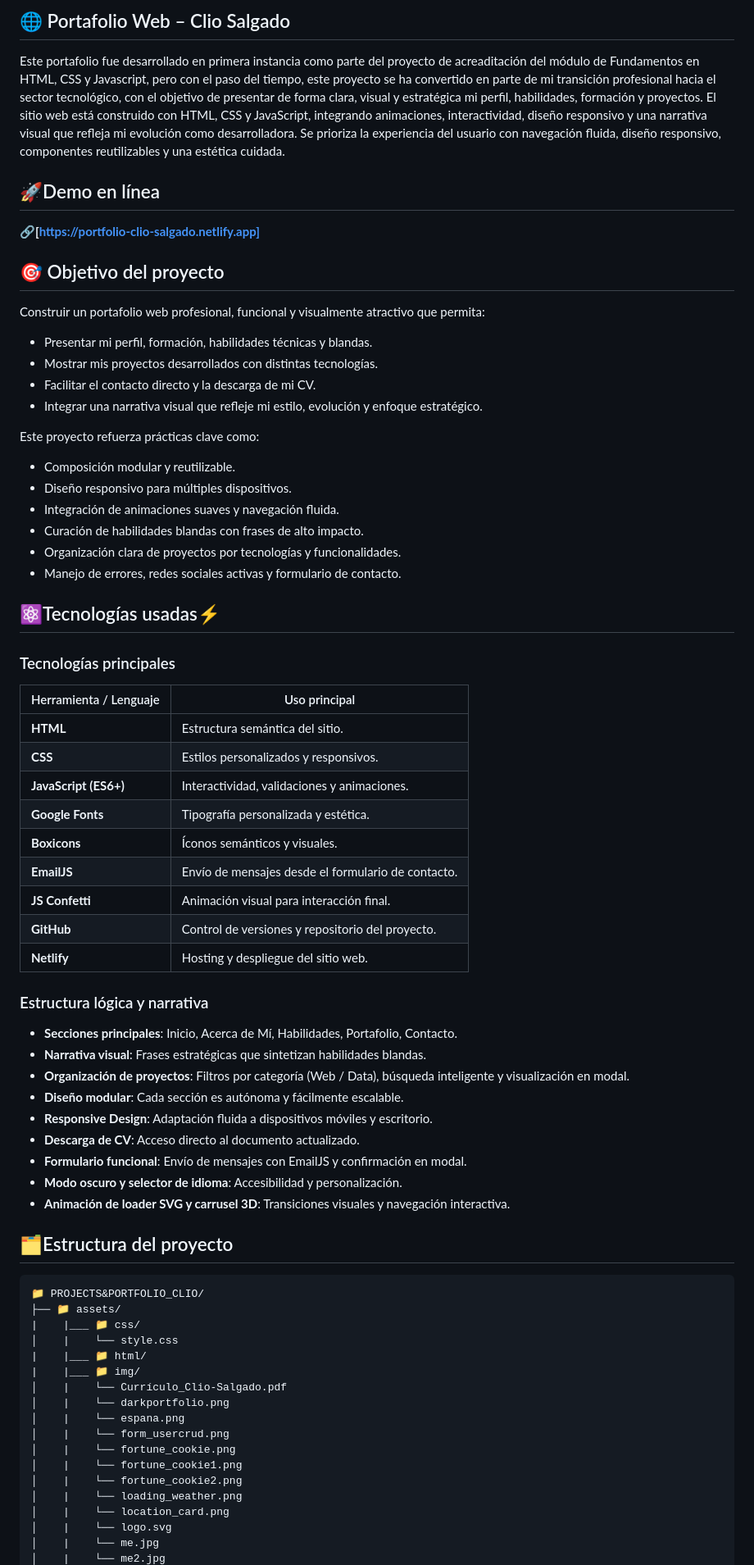
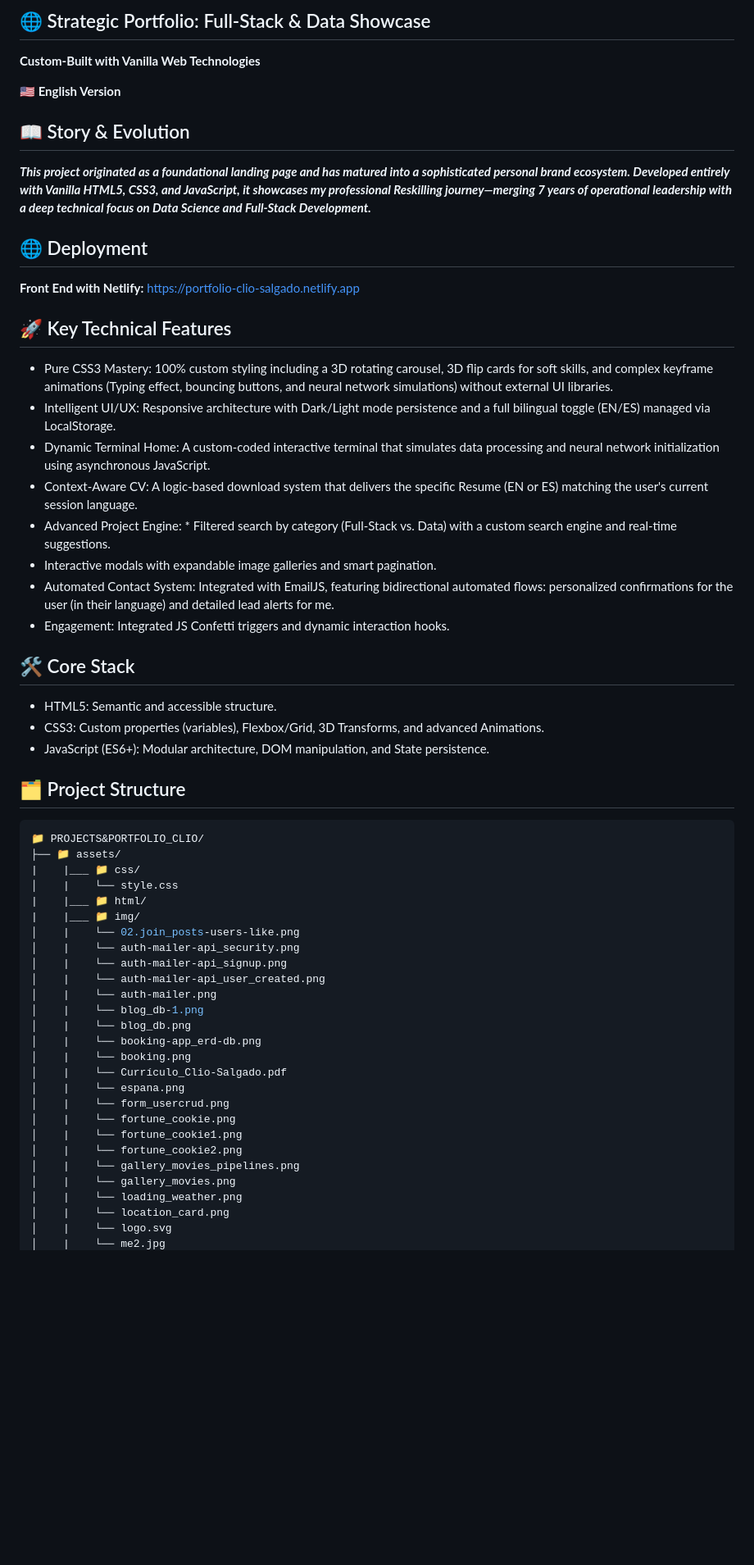
Before and after one commit to Clic-stack/Portafolio, a Markdown page: README.md, the part around one of its changes. Shown at 82% size. Drawn GitHub-style; blank space fills up the shorter version.

````diff
--- a/README.md
+++ b/README.md
@@ -1,56 +1,29 @@
-## 🌐 Portafolio Web – Clio Salgado
-Este portafolio fue desarrollado en primera instancia como parte del proyecto de acreaditación del módulo de Fundamentos en HTML, CSS y Javascript, pero con el paso del tiempo, este proyecto se ha convertido en parte de mi transición profesional hacia el sector tecnológico, con el objetivo de presentar de forma clara, visual y estratégica mi perfil, habilidades, formación y proyectos. El sitio web está construido con HTML, CSS y JavaScript, integrando animaciones, interactividad, diseño responsivo y una narrativa visual que refleja mi evolución como desarrolladora. Se prioriza la experiencia del usuario con navegación fluida, diseño responsivo, componentes reutilizables y una estética cuidada.
+## 🌐 Strategic Portfolio: Full-Stack & Data Showcase
+**Custom-Built with Vanilla Web Technologies**
 
-## 🚀Demo en línea
-**🔗[https://portfolio-clio-salgado.netlify.app]**
+**🇺🇸 English Version**
+## 📖 Story & Evolution
+***This project originated as a foundational landing page and has matured into a sophisticated personal brand ecosystem. Developed entirely with Vanilla HTML5, CSS3, and JavaScript, it showcases my professional Reskilling journey—merging 7 years of operational leadership with a deep technical focus on Data Science and Full-Stack Development.***
 
-## 🎯 Objetivo del proyecto
+## 🌐 Deployment
+**Front End with Netlify:** https://portfolio-clio-salgado.netlify.app
 
-Construir un portafolio web profesional, funcional y visualmente atractivo que permita:
+## 🚀 Key Technical Features
+* Pure CSS3 Mastery: 100% custom styling including a 3D rotating carousel, 3D flip cards for soft skills, and complex keyframe animations (Typing effect, bouncing buttons, and neural network simulations) without external UI libraries.
+* Intelligent UI/UX: Responsive architecture with Dark/Light mode persistence and a full bilingual toggle (EN/ES) managed via LocalStorage.
+* Dynamic Terminal Home: A custom-coded interactive terminal that simulates data processing and neural network initialization using asynchronous JavaScript.
+* Context-Aware CV: A logic-based download system that delivers the specific Resume (EN or ES) matching the user's current session language.
+* Advanced Project Engine: * Filtered search by category (Full-Stack vs. Data) with a custom search engine and real-time suggestions.
+* Interactive modals with expandable image galleries and smart pagination.
+* Automated Contact System: Integrated with EmailJS, featuring bidirectional automated flows: personalized confirmations for the user (in their language) and detailed lead alerts for me.
+* Engagement: Integrated JS Confetti triggers and dynamic interaction hooks.
 
-- Presentar mi perfil, formación, habilidades técnicas y blandas.
-- Mostrar mis proyectos desarrollados con distintas tecnologías.
-- Facilitar el contacto directo y la descarga de mi CV.
-- Integrar una narrativa visual que refleje mi estilo, evolución y enfoque estratégico.
+## 🛠️ Core Stack
+* HTML5: Semantic and accessible structure.
+* CSS3: Custom properties (variables), Flexbox/Grid, 3D Transforms, and advanced Animations.
+* JavaScript (ES6+): Modular architecture, DOM manipulation, and State persistence.
 
-Este proyecto refuerza prácticas clave como:
-
-- Composición modular y reutilizable.
-- Diseño responsivo para múltiples dispositivos.
-- Integración de animaciones suaves y navegación fluida.
-- Curación de habilidades blandas con frases de alto impacto.
-- Organización clara de proyectos por tecnologías y funcionalidades.
-- Manejo de errores, redes sociales activas y formulario de contacto.
-
-## ⚛️Tecnologías usadas⚡
-
-### Tecnologías principales
-
-| Herramienta / Lenguaje | Uso principal |
-|------------------------|---------------|
-| **HTML**               | Estructura semántica del sitio. |
-| **CSS**                | Estilos personalizados y responsivos. |
-| **JavaScript (ES6+)**  | Interactividad, validaciones y animaciones. |
-| **Google Fonts**       | Tipografía personalizada y estética. |
-| **Boxicons**           | Íconos semánticos y visuales. |
-| **EmailJS**            | Envío de mensajes desde el formulario de contacto. |
-| **JS Confetti**        | Animación visual para interacción final. |
-| **GitHub**             | Control de versiones y repositorio del proyecto. |
-| **Netlify**            | Hosting y despliegue del sitio web. |
-
-### Estructura lógica y narrativa
-
-- **Secciones principales**: Inicio, Acerca de Mí, Habilidades, Portafolio, Contacto.
-- **Narrativa visual**: Frases estratégicas que sintetizan habilidades blandas.
-- **Organización de proyectos**: Filtros por categoría (Web / Data), búsqueda inteligente y visualización en modal.
-- **Diseño modular**: Cada sección es autónoma y fácilmente escalable.
-- **Responsive Design**: Adaptación fluida a dispositivos móviles y escritorio.
-- **Descarga de CV**: Acceso directo al documento actualizado.
-- **Formulario funcional**: Envío de mensajes con EmailJS y confirmación en modal.
-- **Modo oscuro y selector de idioma**: Accesibilidad y personalización.
-- **Animación de loader SVG y carrusel 3D**: Transiciones visuales y navegación interactiva.
-
-## 🗂️Estructura del proyecto
+## 🗂️ Project Structure
 
 ```bash
 📁 PROJECTS&PORTFOLIO_CLIO/
@@ -59,15 +32,24 @@ Este proyecto refuerza prácticas clave como:
 │    |    └── style.css
 |    |___ 📁 html/
 |    |___ 📁 img/
+│    |    └── 02.join_posts-users-like.png
+│    |    └── auth-mailer-api_security.png
+│    |    └── auth-mailer-api_signup.png
+│    |    └── auth-mailer-api_user_created.png
+│    |    └── auth-mailer.png
+│    |    └── blog_db-1.png
+│    |    └── blog_db.png
+│    |    └── booking-app_erd-db.png
+│    |    └── booking.png
 │    |    └── Currículo_Clio-Salgado.pdf
-│    |    └── darkportfolio.png
 │    |    └── espana.png
 │    |    └── form_usercrud.png
 │    |    └── fortune_cookie.png
 │    |    └── fortune_cookie1.png
 │    |    └── fortune_cookie2.png
+│    |    └── gallery_movies_pipelines.png
+│    |    └── gallery_movies.png
 │    |    └── loading_weather.png
 │    |    └── location_card.png
 │    |    └── logo.svg
-│    |    └── me.jpg
 │    |    └── me2.jpg
````
Also changed, not shown: other parts of README.md (+84 -102 lines).
